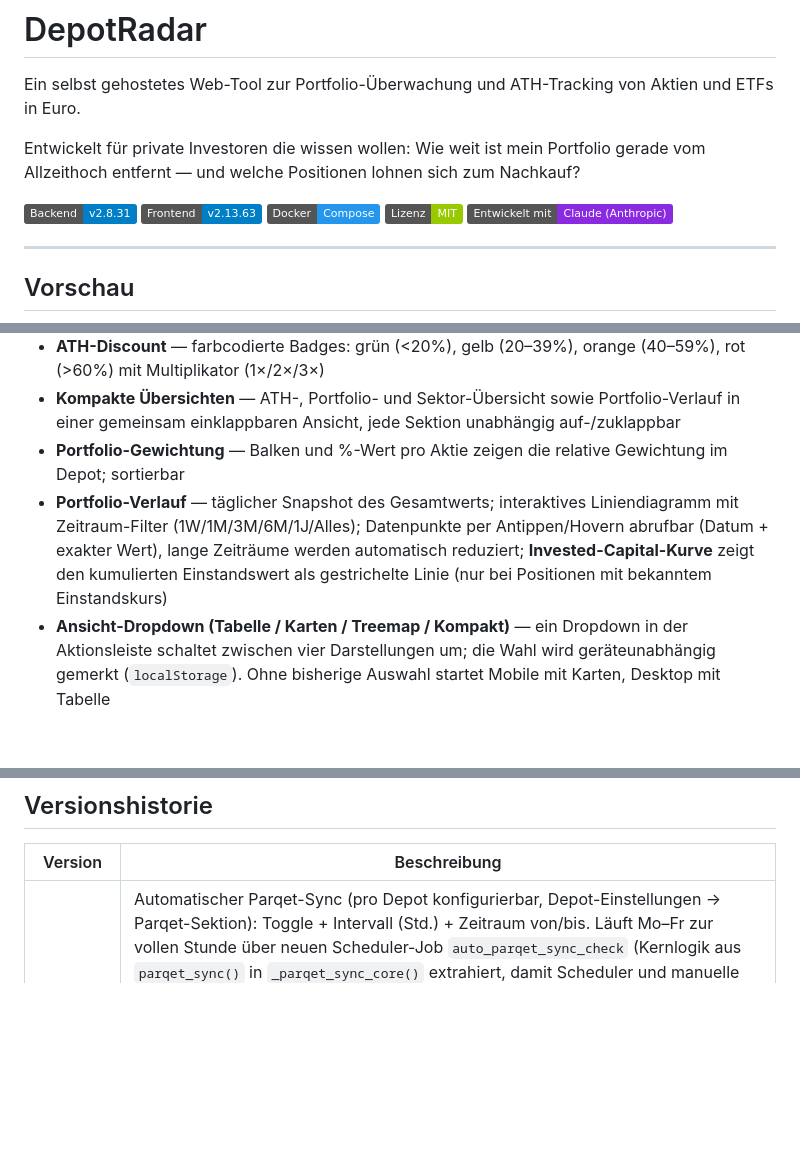
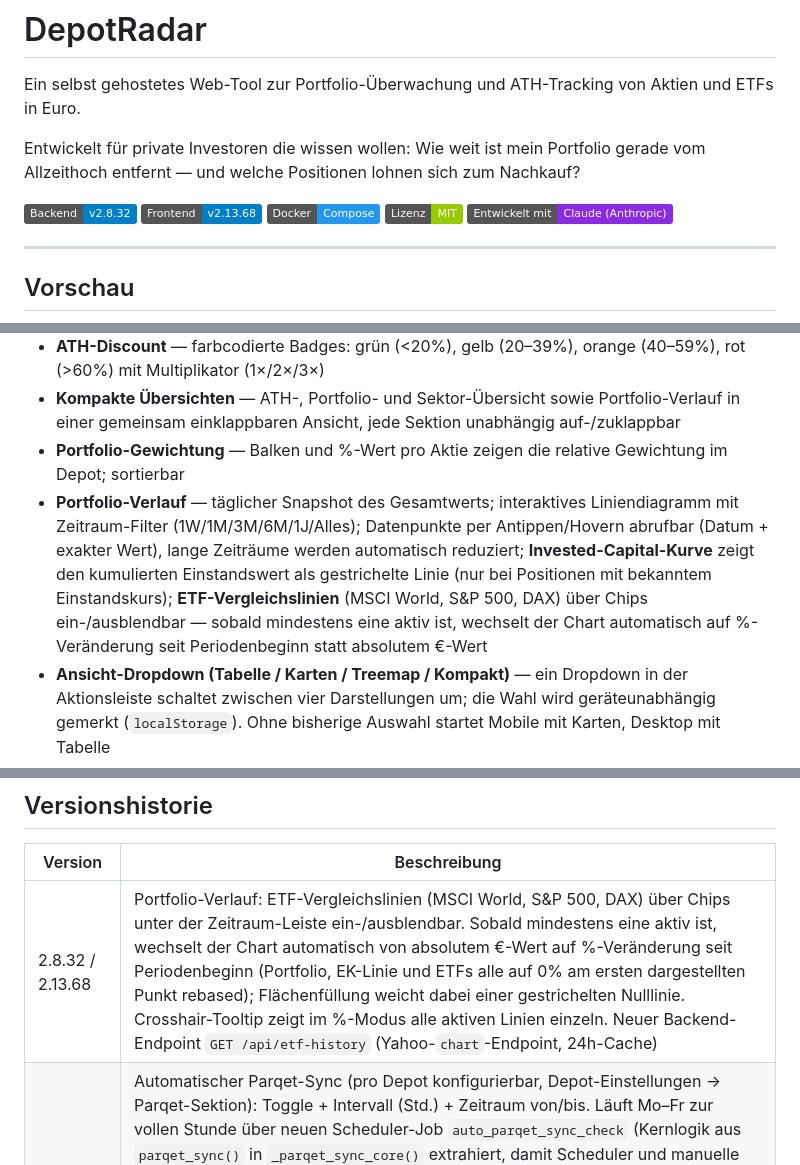
Before and after one commit to ckbaxter/DepotRadar, a Markdown page: README.md, 3 parts joined by grey strips. GitHub-like rendering; badges without logos; blank space fills up the shorter version.

```diff
--- a/README.md
+++ b/README.md
@@ -4,8 +4,8 @@ Ein selbst gehostetes Web-Tool zur Portfolio-Überwachung und ATH-Tracking von A
 
 Entwickelt für private Investoren die wissen wollen: Wie weit ist mein Portfolio gerade vom Allzeithoch entfernt — und welche Positionen lohnen sich zum Nachkauf?
 
-![Version Backend](https://img.shields.io/badge/Backend-v2.8.31-blue)
-![Version Frontend](https://img.shields.io/badge/Frontend-v2.13.63-blue)
+![Version Backend](https://img.shields.io/badge/Backend-v2.8.32-blue)
+![Version Frontend](https://img.shields.io/badge/Frontend-v2.13.68-blue)
 ![Docker](https://img.shields.io/badge/Docker-Compose-2496ED)
 ![Lizenz](https://img.shields.io/badge/Lizenz-MIT-green)
 ![Entwickelt mit Claude](https://img.shields.io/badge/Entwickelt%20mit-Claude%20(Anthropic)-blueviolet)
@@ -30,7 +30,7 @@ Entwickelt für private Investoren die wissen wollen: Wie weit ist mein Portfoli
 - **ATH-Discount** — farbcodierte Badges: grün (<20%), gelb (20–39%), orange (40–59%), rot (>60%) mit Multiplikator (1×/2×/3×)
 - **Kompakte Übersichten** — ATH-, Portfolio- und Sektor-Übersicht sowie Portfolio-Verlauf in einer gemeinsam einklappbaren Ansicht, jede Sektion unabhängig auf-/zuklappbar
 - **Portfolio-Gewichtung** — Balken und %-Wert pro Aktie zeigen die relative Gewichtung im Depot; sortierbar
-- **Portfolio-Verlauf** — täglicher Snapshot des Gesamtwerts; interaktives Liniendiagramm mit Zeitraum-Filter (1W/1M/3M/6M/1J/Alles); Datenpunkte per Antippen/Hovern abrufbar (Datum + exakter Wert), lange Zeiträume werden automatisch reduziert; **Invested-Capital-Kurve** zeigt den kumulierten Einstandswert als gestrichelte Linie (nur bei Positionen mit bekanntem Einstandskurs)
+- **Portfolio-Verlauf** — täglicher Snapshot des Gesamtwerts; interaktives Liniendiagramm mit Zeitraum-Filter (1W/1M/3M/6M/1J/Alles); Datenpunkte per Antippen/Hovern abrufbar (Datum + exakter Wert), lange Zeiträume werden automatisch reduziert; **Invested-Capital-Kurve** zeigt den kumulierten Einstandswert als gestrichelte Linie (nur bei Positionen mit bekanntem Einstandskurs); **ETF-Vergleichslinien** (MSCI World, S&P 500, DAX) über Chips ein-/ausblendbar — sobald mindestens eine aktiv ist, wechselt der Chart automatisch auf %-Veränderung seit Periodenbeginn statt absolutem €-Wert
 - **Ansicht-Dropdown (Tabelle / Karten / Treemap / Kompakt)** — ein Dropdown in der Aktionsleiste schaltet zwischen vier Darstellungen um; die Wahl wird geräteunabhängig gemerkt (`localStorage`). Ohne bisherige Auswahl startet Mobile mit Karten, Desktop mit Tabelle
 - **Kartenraster** — vollwertige Kartenansicht mit identischen Feldern wie die Tabelle; auf Mobilgeräten einspaltig gestapelt, auf Desktop als mehrspaltiges Grid
 - **Treemap-Ansicht** — alternative Darstellung des Depots als Flächenkarte; Kachelgröße = Positionswert, Farbe = ATH-Discount-Stufe (nur Bestand, ab 2 Positionen, nicht für Watchlists)
@@ -394,6 +394,7 @@ Unterstützte Dienste (Auswahl):
 
 | Version | Beschreibung                                                                    |
 |---------|---------------------------------------------------------------------------------|
+| 2.8.32 / 2.13.68 | Portfolio-Verlauf: ETF-Vergleichslinien (MSCI World, S&P 500, DAX) über Chips unter der Zeitraum-Leiste ein-/ausblendbar. Sobald mindestens eine aktiv ist, wechselt der Chart automatisch von absolutem €-Wert auf %-Veränderung seit Periodenbeginn (Portfolio, EK-Linie und ETFs alle auf 0% am ersten dargestellten Punkt rebased); Flächenfüllung weicht dabei einer gestrichelten Nulllinie. Crosshair-Tooltip zeigt im %-Modus alle aktiven Linien einzeln. Neuer Backend-Endpoint `GET /api/etf-history` (Yahoo-`chart`-Endpoint, 24h-Cache) |
 | 2.8.31 / 2.13.63 | Automatischer Parqet-Sync (pro Depot konfigurierbar, Depot-Einstellungen → Parqet-Sektion): Toggle + Intervall (Std.) + Zeitraum von/bis. Läuft Mo–Fr zur vollen Stunde über neuen Scheduler-Job `auto_parqet_sync_check` (Kernlogik aus `parqet_sync()` in `_parqet_sync_core()` extrahiert, damit Scheduler und manuelle Route dieselbe Funktion nutzen). Komplett entfernte Positionen werden bei automatischem Sync zusätzlich persistiert (`pending_removed`, ISIN-dedupliziert) statt nur transient in der HTTP-Antwort zu existieren — Badge in der Kopfzeile + automatisches Öffnen des Bestätigungs-Modals beim nächsten Besuch, plus obligatorische Apprise-Push. `parqet_reconnect` erhält die Auto-Sync-Konfiguration jetzt über den Reset hinweg. Nebenbei entdeckt: `mismatches[]` wird im Backend seit längerem nirgends mehr befüllt (totes Feld, siehe Technische Schulden in CURRENT_STATE) |
 | 2.13.62 | Erträge-Chart: Jahressumme unter den Monatsbalken ergänzt — zeigt Dividenden und realisierte Gewinne/Verluste getrennt für das im Jahres-Umschalter gewählte Jahr (💵/📈, farbcodiert grün/rot je nach Vorzeichen). Folgt derselben gefilterten Basis wie die Balken selbst (Typ-Filter, Suche, gewähltes Jahr) — bei aktivem Typ-Filter erscheint nur die jeweils relevante Zeile |
 | 2.13.60–61 | System-Status-Modal: Button „✕ Leeren" bei „Letzte Fehler" ergänzt (nur sichtbar, wenn Einträge vorhanden) — ruft den bereits länger bestehenden Backend-Endpoint `POST /api/health/clear-errors` auf und lädt das Modal danach neu; der Endpoint war zwar dokumentiert, aber im Frontend nie angebunden. Bugfix (v2.13.61): der Footer-Statusdot bestimmte den Rot/Grün-Zustand entgegen der Doku weiterhin über die Länge des Fehler-Logs statt über das dafür vorgesehene `last_refresh_had_errors`-Flag — blieb dadurch bis zum manuellen Leeren rot, auch nach einem bereits fehlerfreien Refresh-Zyklus. Liest jetzt korrekt das Flag |
```
